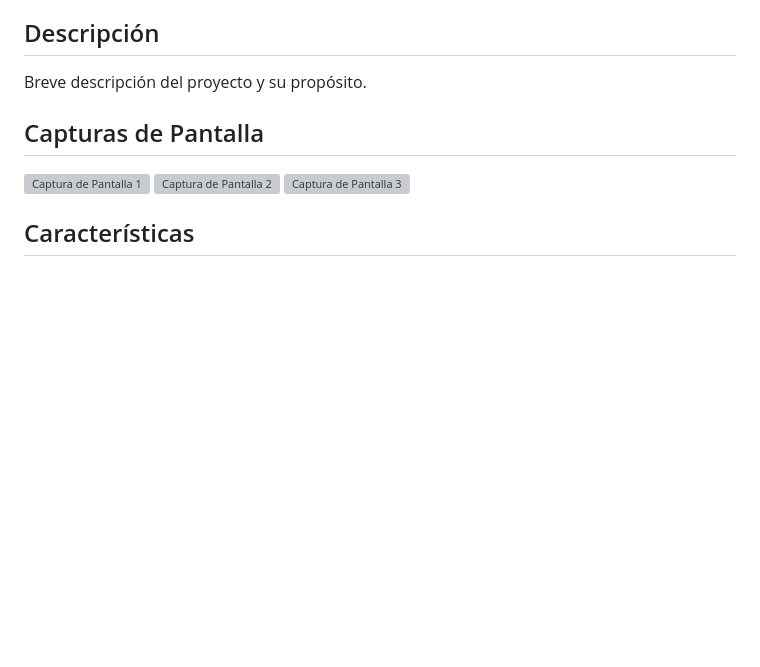
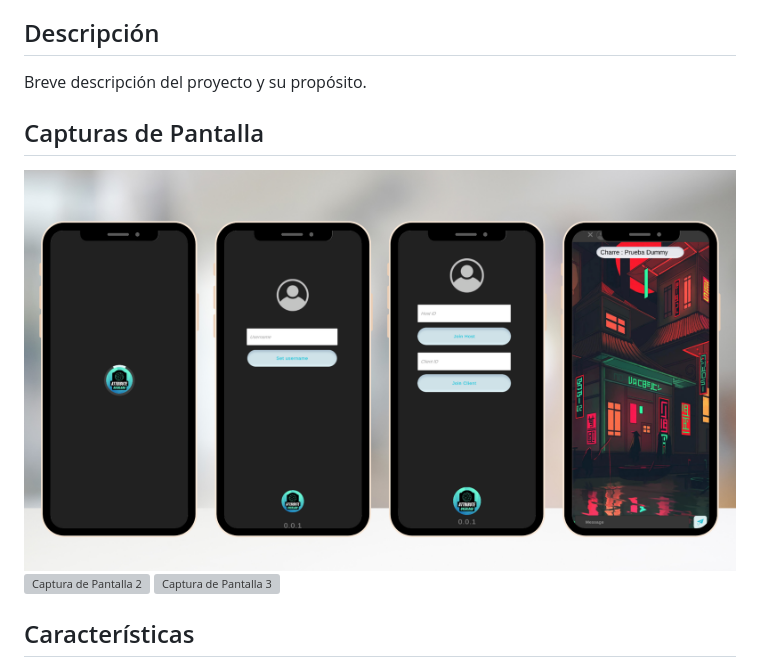
Before and after one commit to robertocharretonkaplun/Chat-with-Photon, a Markdown page: README.md, the part around the change. Drawn GitHub-style; pictures changed too: Ref/Ref1.png (added); blank space fills up the shorter version; grey boxes are pictures that could not be loaded.

Commit message:
refs

```diff
--- a/README.md
+++ b/README.md
@@ -8,7 +8,7 @@ Breve descripción del proyecto y su propósito.
 
 ## Capturas de Pantalla
 
-![Captura de Pantalla 1](ruta/a/imagen1.png)
+![Captura de Pantalla 1](Ref/Ref1.png)
 ![Captura de Pantalla 2](ruta/a/imagen2.png)
 ![Captura de Pantalla 3](ruta/a/imagen3.png)
 
```
